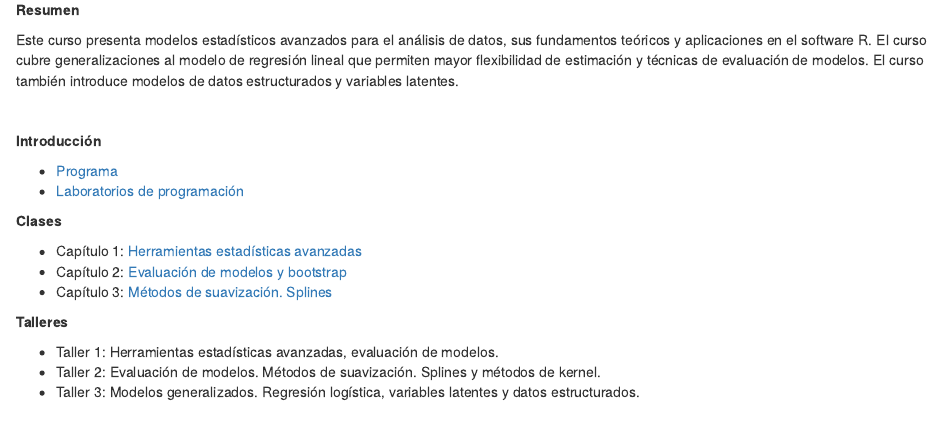
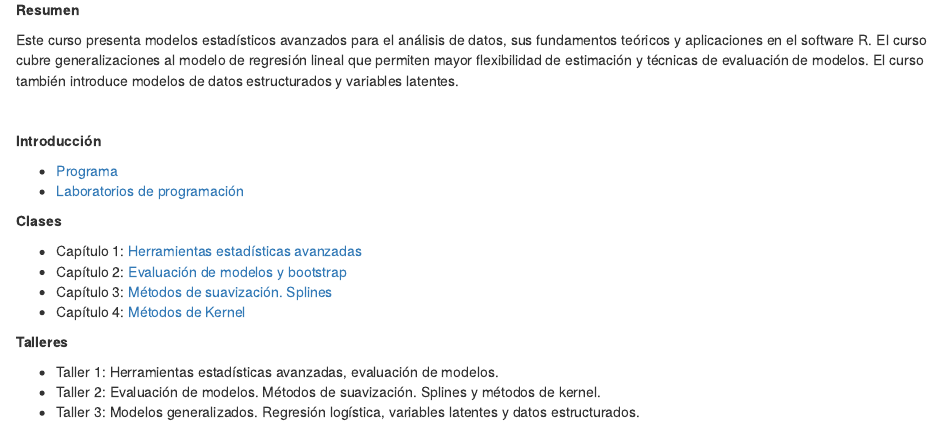
Before and after one commit to anlopezl/files, an R Markdown document (docs/AAD/Contenido.Rmd): the page in a window 1100 px wide, from 130 px down. Rendered offline with R 4.5, knitr and Pandoc, with nearby package versions; drawn as R Markdown's standard HTML page in place of the format the file asks for.

Commit message:
Clase kernel AAD

```diff
--- a/docs/AAD/Contenido.Rmd
+++ b/docs/AAD/Contenido.Rmd
@@ -23,7 +23,7 @@
 - Capítulo 1: [Herramientas estadísticas avanzadas](https://anlopezl.github.io/files/AAD/SL_1.pdf)
 - Capítulo 2: [Evaluación de modelos y bootstrap](https://anlopezl.github.io/files/AAD/SL_2.pdf)
 - Capítulo 3: [Métodos de suavización. Splines](https://anlopezl.github.io/files/AAD/SL_3.pdf)
-<!-- - Capítulo 4: [Métodos de Kernel](https://anlopezl.github.io/files/AAD/SL_4.pdf) -->
+- Capítulo 4: [Métodos de Kernel](https://anlopezl.github.io/files/AAD/SL_4.pdf)
 <!-- - Capítulo 5: [Modelos generalizados. Regresión logística](https://anlopezl.github.io/files/AAD/SL_5.pdf) -->
 <!-- - Capítulo 6: [Variables latentes y datos estructurados](https://anlopezl.github.io/files/AAD/SL_6.pdf) -->
 <!-- - Capítulo 7: [Variables latentes y datos no estructurados](https://anlopezl.github.io/files/AAD/SL_7.pdf) -->
```
Also changed, not shown: 2 other files.
